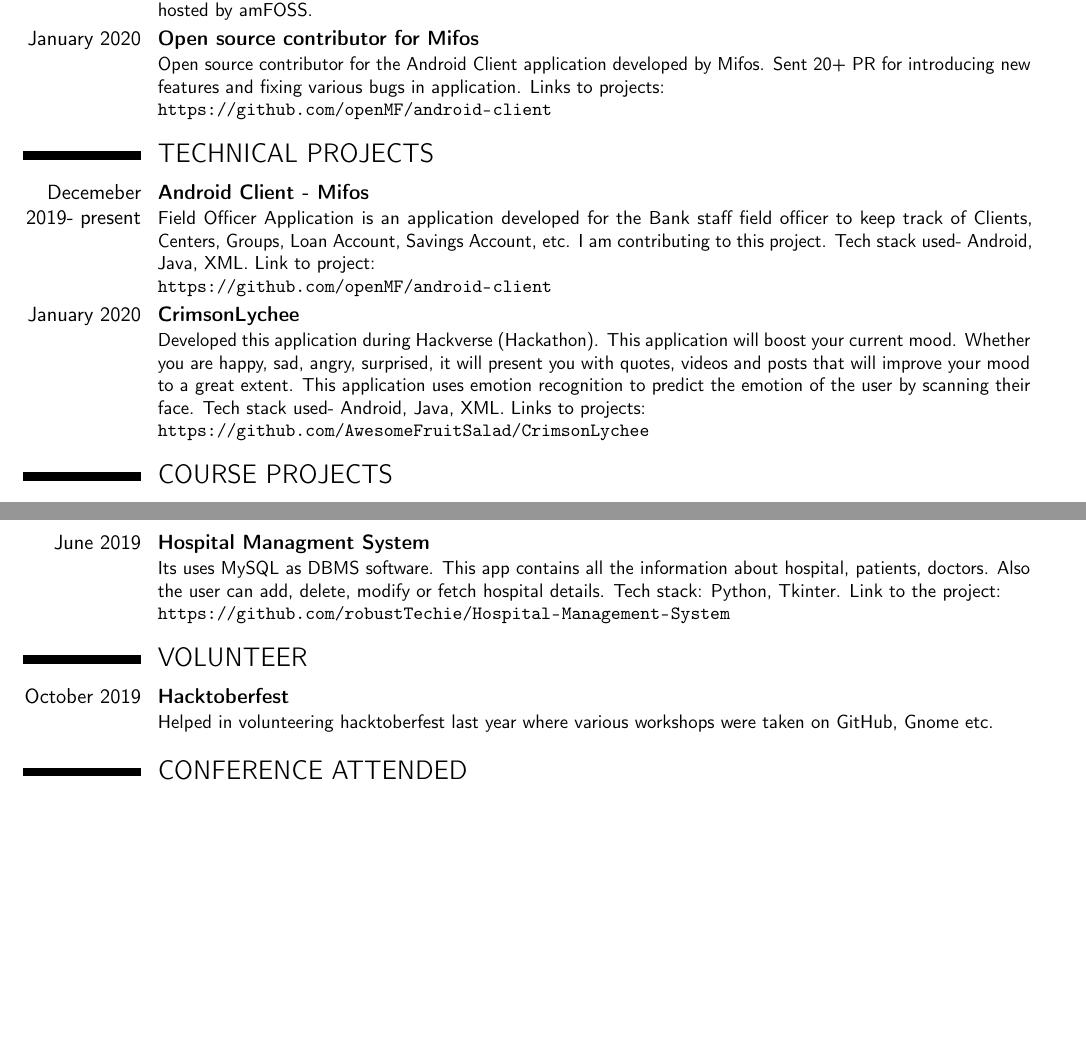
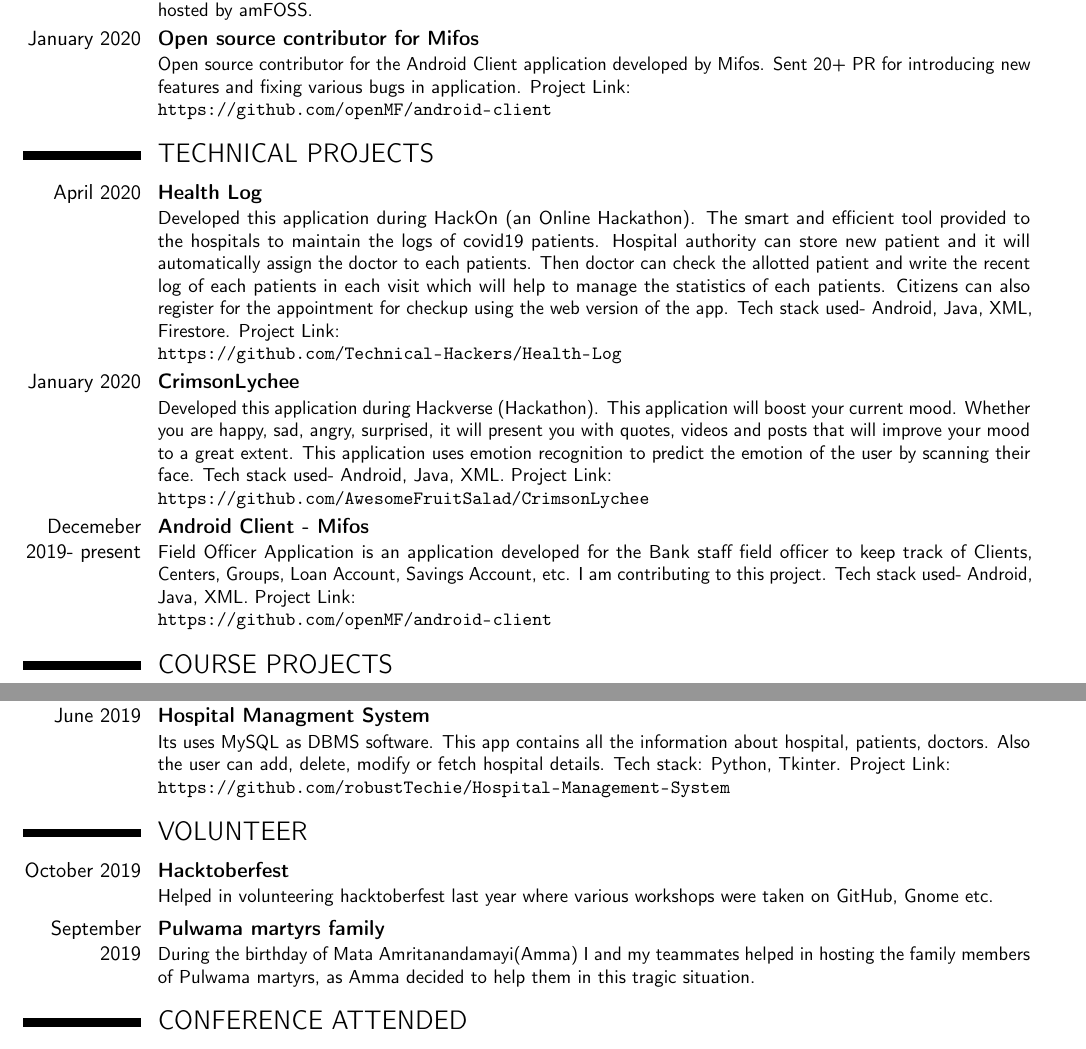
Before and after one commit to iamsh4shank/curriculam-vitae, a LaTeX CV (cv.tex): two parts of pages 1 and 2 of 2 before the commit and two parts of pages 1 and 2 of 3 after it, joined at a grey line, cut so that both start at the same text, the shorter picture padded with empty space. Compiled offline with pdfLaTeX.

Commit message:
New project added

```diff
--- a/cv.tex
+++ b/cv.tex
@@ -58,30 +58,40 @@
 \cventry{August 2019}{Member at amFOSS}{}{}{}
 {amFOSS is the Free and Open Source Software club of my college. I have been an active member of the community from the time I joined college. I actively take part in all events and also help in organizing events hosted by amFOSS.}
 \cventry{January 2020}{ Open source contributor for Mifos}{}{}{}
-{ Open source contributor for the Android Client application developed by Mifos. Sent 20+ PR for introducing new features and fixing various bugs in application. Links to projects:{\newline}
+{ Open source contributor for the Android Client application developed by Mifos. Sent 20+ PR for introducing new features and fixing various bugs in application. Project Link: {\newline}
 \url{https://github.com/openMF/android-client}}{}  % arguments 3 to 6 can be left empty
 
 \section{TECHNICAL PROJECTS}
+
+\cventry{April 2020}{Health Log}{}{}{}
+{Developed this application during HackOn (an Online Hackathon). The smart and efficient tool provided to the hospitals to maintain the logs of covid19 patients. Hospital authority can store new patient and it will automatically assign the doctor to each patients. Then doctor can check the allotted patient and write the recent log of each patients in each visit which will help to manage the statistics of each patients. Citizens can also register for the appointment for checkup using the web version of the app. Tech stack used- Android, Java, XML, Firestore. Project Link: {\newline}
+\url{https://github.com/Technical-Hackers/Health-Log}}{}
+
+\cventry{January 2020}{CrimsonLychee}{}{}{}
+{Developed this application during Hackverse (Hackathon). This application will boost your current mood. Whether you are happy, sad, angry, surprised, it will present you with quotes, videos and posts that will improve your mood to a great extent. This application uses emotion recognition to predict the emotion of the user by scanning their face. Tech stack used- Android, Java, XML. Project Link: {\newline}
+\url{https://github.com/AwesomeFruitSalad/CrimsonLychee}}{}
+
 \cventry{Decemeber 2019- present}{ Android Client - Mifos}{}{}{}
-{Field Officer Application is an application developed for the Bank staff field officer to keep track of Clients, Centers, Groups, Loan Account, Savings Account, etc. I am contributing to this project. Tech stack used- Android, Java, XML. Link to project:{\newline}
+{Field Officer Application is an application developed for the Bank staff field officer to keep track of Clients, Centers, Groups, Loan Account, Savings Account, etc. I am contributing to this project. Tech stack used- Android, Java, XML. Project Link: {\newline}
 \url{https://github.com/openMF/android-client}}{}  % arguments 3 to 6 can be left empty
-\cventry{January 2020}{CrimsonLychee}{}{}{}
-{Developed this application during Hackverse (Hackathon). This application will boost your current mood. Whether you are happy, sad, angry, surprised, it will present you with quotes, videos and posts that will improve your mood to a great extent. This application uses emotion recognition to predict the emotion of the user by scanning their face. Tech stack used- Android, Java, XML. Links to projects:{\newline}
-\url{https://github.com/AwesomeFruitSalad/CrimsonLychee}}{}
 
 \section{COURSE PROJECTS}
 \cventry{November 2019}{MomentO}{}{}{}
 {Dr. Hariprasad M.P. , Dept. of Mechanical, ASE, Amritapuri.{\newline}
-This is desktop application based on Java. With the help of this application one can find the Moment of inertia and centre of Mass of a given random figure about any axis or any point defined by the user. It provides some basic shapes like rectangular channel, triangular channel, and a user can also define a new shape. Tech stack- Java, Netbeans. Link to project:{\newline}
+This is desktop application based on Java. With the help of this application one can find the Moment of inertia and centre of Mass of a given random figure about any axis or any point defined by the user. It provides some basic shapes like rectangular channel, triangular channel, and a user can also define a new shape. Tech stack- Java, Netbeans. Project Link: {\newline}
 \url{https://github.com/robustTechie/MomentO}}{}
 \cventry{June 2019}{Hospital Managment System}{}{}{}
-{Its uses MySQL as DBMS software. This app contains all the information about hospital, patients, doctors. Also the user can add, delete, modify or fetch hospital details. Tech stack: Python, Tkinter. Link to the project:  {\newline}
+{Its uses MySQL as DBMS software. This app contains all the information about hospital, patients, doctors. Also the user can add, delete, modify or fetch hospital details. Tech stack: Python, Tkinter. Project Link:   {\newline}
 \url{https://github.com/robustTechie/Hospital-Management-System}}{}
 % arguments 3 to 6 can be left empty
 
 \section{VOLUNTEER}
 \cventry{October 2019}{Hacktoberfest}{}{}{}
 {Helped in volunteering  hacktoberfest last year where various workshops were taken on GitHub, Gnome etc. }
+
+\cventry{September 2019}{Pulwama martyrs family}{}{}{}
+{During the birthday of Mata Amritanandamayi(Amma) I and my teammates helped in hosting the family members of Pulwama martyrs, as Amma decided to help them in this tragic situation.  }
+
 
 \section{CONFERENCE ATTENDED}
 \cventry{September 2019}{ML and Deep Learning, Amrita Vishwa Vidyapeetham}{}{}{}
```
Also changed, not shown: cv.tex (2 more changed lines).
